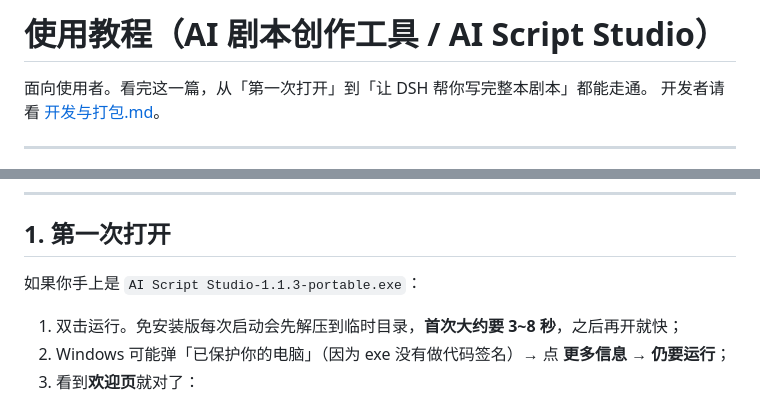
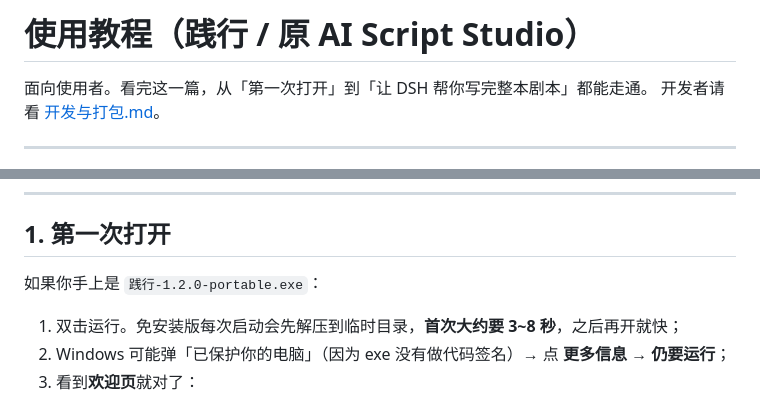
Before and after one commit to shhsgff/ai-script-studio, a Markdown page: docs/使用教程.md, 2 parts joined by grey strips. Rendered like a GitHub page.

```diff
--- a/docs/使用教程.md
+++ b/docs/使用教程.md
@@ -1,4 +1,4 @@
-# 使用教程（AI 剧本创作工具 / AI Script Studio）
+# 使用教程（践行 / 原 AI Script Studio）
 
 面向使用者。看完这一篇，从「第一次打开」到「让 DSH 帮你写完整本剧本」都能走通。
 开发者请看 [开发与打包.md](开发与打包.md)。
@@ -25,7 +25,7 @@
 
 ## 1. 第一次打开
 
-如果你手上是 `AI Script Studio-1.1.3-portable.exe`：
+如果你手上是 `践行-1.2.0-portable.exe`：
 
 1. 双击运行。免安装版每次启动会先解压到临时目录，**首次大约要 3~8 秒**，之后再开就快；
 2. Windows 可能弹「已保护你的电脑」（因为 exe 没有做代码签名）→ 点 **更多信息 → 仍要运行**；
```
Also changed, not shown: README.md (+2 -0 lines), docs/开发与打包.md (+2 -2 lines).
